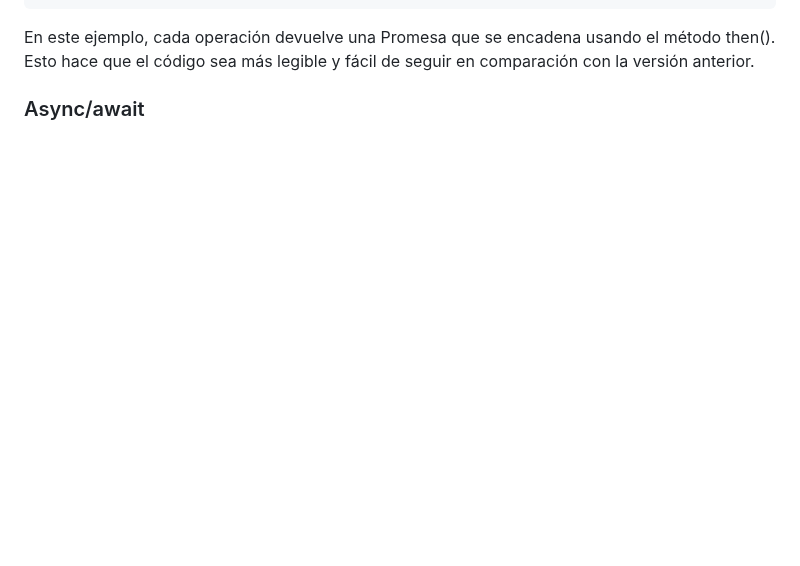
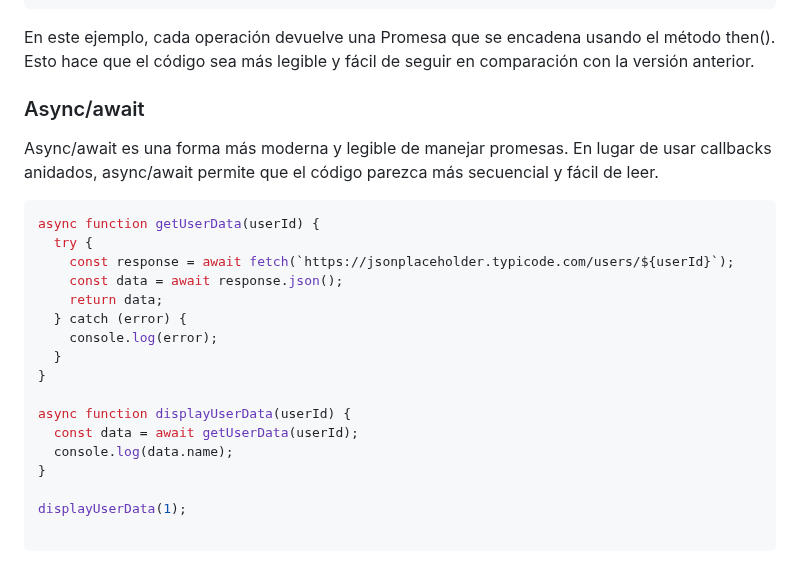
Before and after one commit to giovanyosorio/30-d-as-de-JavaScript, a Markdown page: README.md, the part around the change. Drawn GitHub-style; blank space fills up the shorter version.

Commit message:
updatedreadme.md

````diff
--- a/README.md
+++ b/README.md
@@ -1396,3 +1396,24 @@ operation1()
   En este ejemplo, cada operación devuelve una Promesa que se encadena usando el método then(). Esto hace que el código sea más legible y fácil de seguir en comparación con la versión anterior.
 
 ### Async/await
+
+Async/await es una forma más moderna y legible de manejar promesas. En lugar de usar callbacks anidados, async/await permite que el código parezca más secuencial y fácil de leer.
+```js
+async function getUserData(userId) {
+  try {
+    const response = await fetch(`https://jsonplaceholder.typicode.com/users/${userId}`);
+    const data = await response.json();
+    return data;
+  } catch (error) {
+    console.log(error);
+  }
+}
+
+async function displayUserData(userId) {
+  const data = await getUserData(userId);
+  console.log(data.name);
+}
+
+displayUserData(1);
+
+```
````
